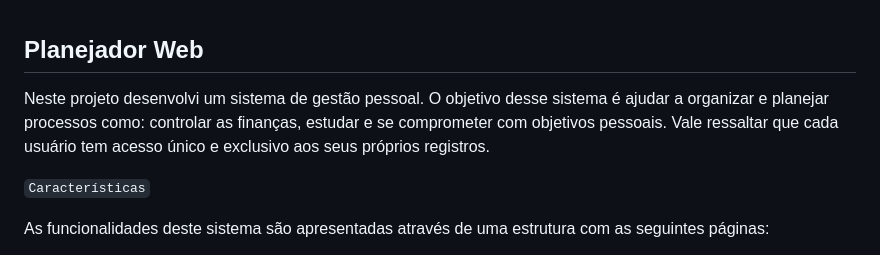
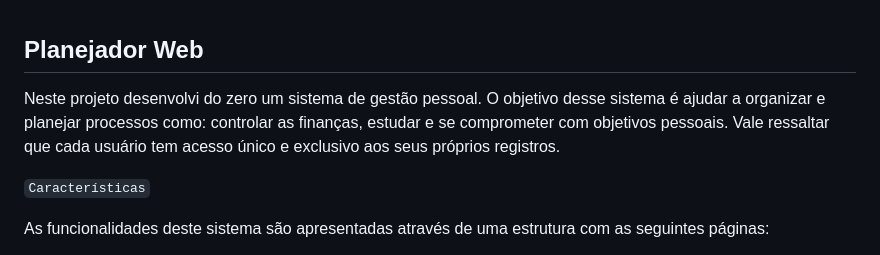
Before and after one commit to daianethaisb/CS50-Web-Harvard-Final-Project, a Markdown page: README.md, the part around one of its changes. Rendered like a GitHub page.

```diff
--- a/README.md
+++ b/README.md
@@ -1,6 +1,6 @@
 ## Planejador Web
 
-Neste projeto desenvolvi um sistema de gestão pessoal. O objetivo desse sistema é ajudar a organizar e planejar processos como: controlar as finanças, estudar e se comprometer com objetivos pessoais. Vale ressaltar que cada usuário tem acesso único e exclusivo aos seus próprios registros.
+Neste projeto desenvolvi do zero um sistema de gestão pessoal. O objetivo desse sistema é ajudar a organizar e planejar processos como: controlar as finanças, estudar e se comprometer com objetivos pessoais. Vale ressaltar que cada usuário tem acesso único e exclusivo aos seus próprios registros.
 
 `Características`
 
```
Also changed, not shown: other parts of README.md (+0 -1 lines).
